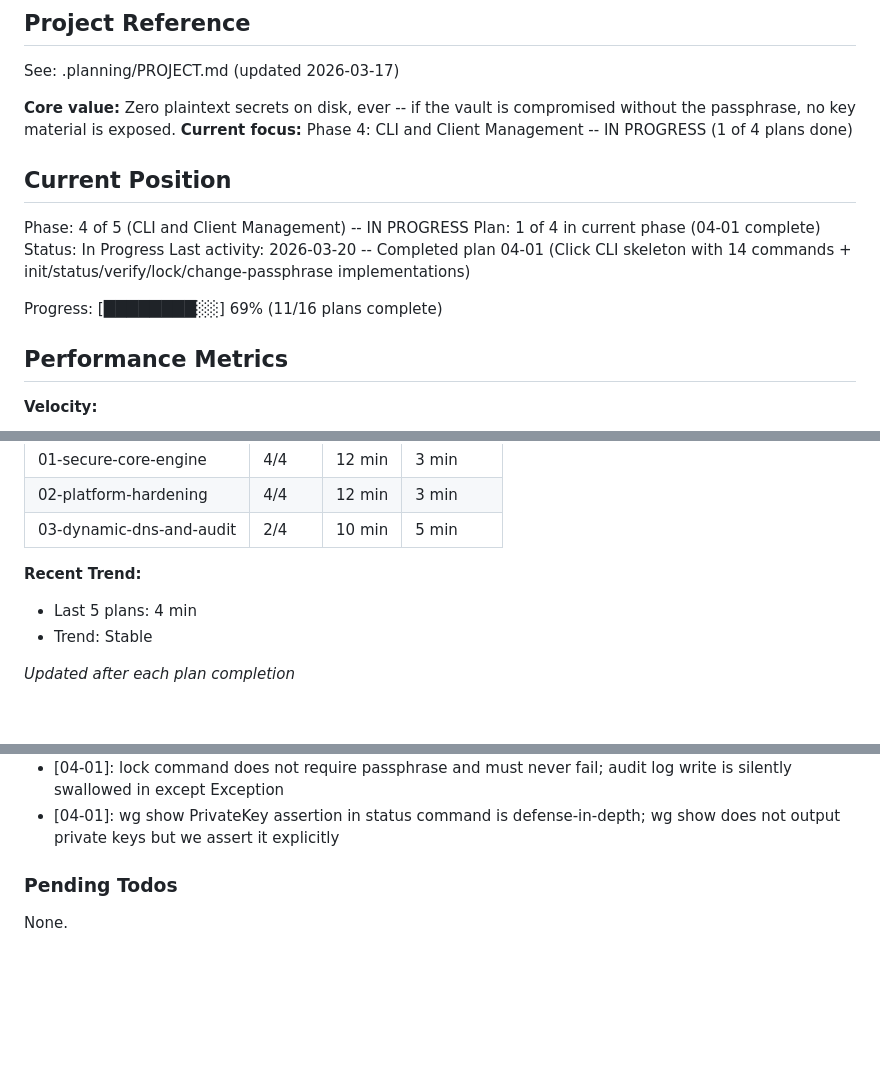
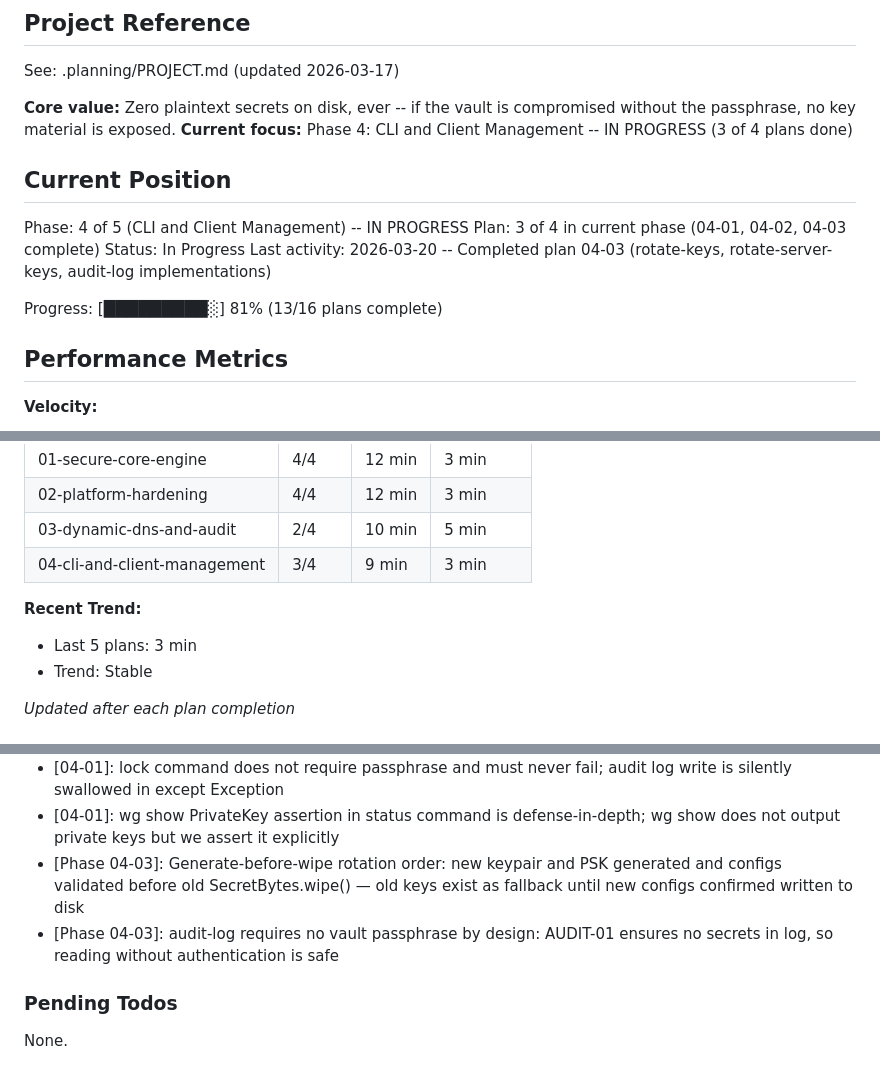
Before and after one commit to prashanth-7861/WireSeal, a Markdown page: .planning/STATE.md, 3 parts joined by grey strips. Drawn GitHub-style; blank space fills up the shorter version.

Commit message:
docs(04-03): complete Key rotation commands and audit-log display plan
- 04-03-SUMMARY.md: rotate-keys (CLIENT-05), rotate-server-keys (CLIENT-06),
  audit-log (AUDIT-03) — atomic key rotation with generate-before-wipe ordering
- STATE.md: position advanced to plan 3/4 in phase 4, decisions added
- ROADMAP.md: phase 4 progress updated to 3 summaries complete

Co-Authored-By: Claude Sonnet 4.6 <noreply@anthropic.com>

```diff
--- a/.planning/STATE.md
+++ b/.planning/STATE.md
@@ -5,16 +5,16 @@
 See: .planning/PROJECT.md (updated 2026-03-17)
 
 **Core value:** Zero plaintext secrets on disk, ever -- if the vault is compromised without the passphrase, no key material is exposed.
-**Current focus:** Phase 4: CLI and Client Management -- IN PROGRESS (1 of 4 plans done)
+**Current focus:** Phase 4: CLI and Client Management -- IN PROGRESS (3 of 4 plans done)
 
 ## Current Position
 
 Phase: 4 of 5 (CLI and Client Management) -- IN PROGRESS
-Plan: 1 of 4 in current phase (04-01 complete)
+Plan: 3 of 4 in current phase (04-01, 04-02, 04-03 complete)
 Status: In Progress
-Last activity: 2026-03-20 -- Completed plan 04-01 (Click CLI skeleton with 14 commands + init/status/verify/lock/change-passphrase implementations)
+Last activity: 2026-03-20 -- Completed plan 04-03 (rotate-keys, rotate-server-keys, audit-log implementations)
 
-Progress: [████████░░] 69% (11/16 plans complete)
+Progress: [█████████░] 81% (13/16 plans complete)
 
 ## Performance Metrics
 
@@ -30,9 +30,10 @@ Progress: [████████░░] 69% (11/16 plans complete)
 | 01-secure-core-engine | 4/4 | 12 min | 3 min |
 | 02-platform-hardening | 4/4 | 12 min | 3 min |
 | 03-dynamic-dns-and-audit | 2/4 | 10 min | 5 min |
+| 04-cli-and-client-management | 3/4 | 9 min | 3 min |
 
 **Recent Trend:**
-- Last 5 plans: 4 min
+- Last 5 plans: 3 min
 - Trend: Stable
 
 *Updated after each plan completion*
@@ -80,6 +81,8 @@ Recent decisions affecting current work:
 - [04-01]: click.ClickException wraps all exception paths so Python tracebacks never leak to users (passphrase fragments could appear in locals)
 - [04-01]: lock command does not require passphrase and must never fail; audit log write is silently swallowed in except Exception
 - [04-01]: wg show PrivateKey assertion in status command is defense-in-depth; wg show does not output private keys but we assert it explicitly
+- [Phase 04-03]: Generate-before-wipe rotation order: new keypair and PSK generated and configs validated before old SecretBytes.wipe() — old keys exist as fallback until new configs confirmed written to disk
+- [Phase 04-03]: audit-log requires no vault passphrase by design: AUDIT-01 ensures no secrets in log, so reading without authentication is safe
 
 ### Pending Todos
 
```
Also changed, not shown: other parts of .planning/STATE.md (+1 -1 lines), .planning/ROADMAP.md (+1 -1 lines), 1 other file.
